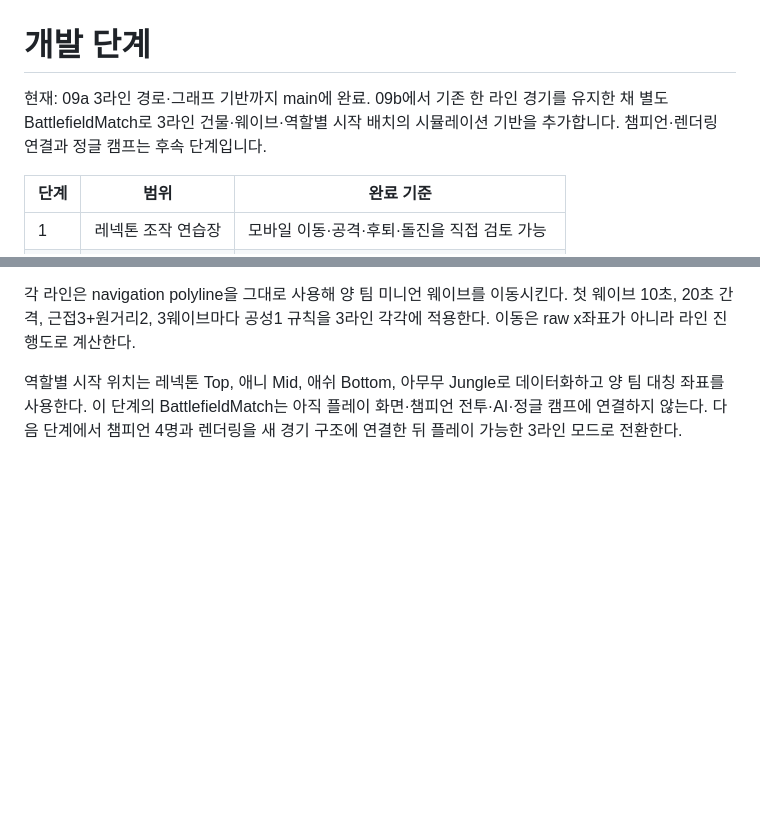
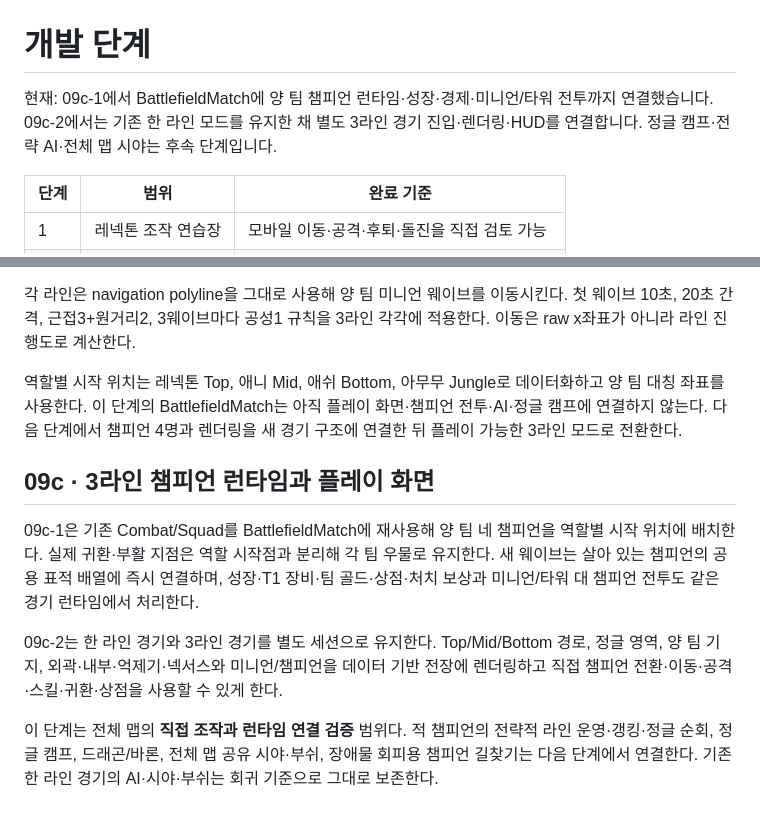
Before and after one commit to ironman-offbeat/League, a Markdown page: docs/ROADMAP.md, 2 parts joined by grey strips. Rendered like a GitHub page; blank space fills up the shorter version.

Commit message:
docs: record 09c battlefield integration stages

```diff
--- a/docs/ROADMAP.md
+++ b/docs/ROADMAP.md
@@ -1,6 +1,6 @@
 # 개발 단계
 
-현재: 09a 3라인 경로·그래프 기반까지 main에 완료. 09b에서 기존 한 라인 경기를 유지한 채 별도 BattlefieldMatch로 3라인 건물·웨이브·역할별 시작 배치의 시뮬레이션 기반을 추가합니다. 챔피언·렌더링 연결과 정글 캠프는 후속 단계입니다.
+현재: 09c-1에서 BattlefieldMatch에 양 팀 챔피언 런타임·성장·경제·미니언/타워 전투까지 연결했습니다. 09c-2에서는 기존 한 라인 모드를 유지한 채 별도 3라인 경기 진입·렌더링·HUD를 연결합니다. 정글 캠프·전략 AI·전체 맵 시야는 후속 단계입니다.
 
 | 단계 | 범위 | 완료 기준 |
 |---|---|---|
@@ -85,3 +85,12 @@ Vercel 팀의 새 League 프로젝트에 연결합니다. 기존 유사 이름
 각 라인은 navigation polyline을 그대로 사용해 양 팀 미니언 웨이브를 이동시킨다. 첫 웨이브 10초, 20초 간격, 근접3+원거리2, 3웨이브마다 공성1 규칙을 3라인 각각에 적용한다. 이동은 raw x좌표가 아니라 라인 진행도로 계산한다.
 
 역할별 시작 위치는 레넥톤 Top, 애니 Mid, 애쉬 Bottom, 아무무 Jungle로 데이터화하고 양 팀 대칭 좌표를 사용한다. 이 단계의 BattlefieldMatch는 아직 플레이 화면·챔피언 전투·AI·정글 캠프에 연결하지 않는다. 다음 단계에서 챔피언 4명과 렌더링을 새 경기 구조에 연결한 뒤 플레이 가능한 3라인 모드로 전환한다.
+
+
+## 09c · 3라인 챔피언 런타임과 플레이 화면
+
+09c-1은 기존 Combat/Squad를 BattlefieldMatch에 재사용해 양 팀 네 챔피언을 역할별 시작 위치에 배치한다. 실제 귀환·부활 지점은 역할 시작점과 분리해 각 팀 우물로 유지한다. 새 웨이브는 살아 있는 챔피언의 공용 표적 배열에 즉시 연결하며, 성장·T1 장비·팀 골드·상점·처치 보상과 미니언/타워 대 챔피언 전투도 같은 경기 런타임에서 처리한다.
+
+09c-2는 한 라인 경기와 3라인 경기를 별도 세션으로 유지한다. Top/Mid/Bottom 경로, 정글 영역, 양 팀 기지, 외곽·내부·억제기·넥서스와 미니언/챔피언을 데이터 기반 전장에 렌더링하고 직접 챔피언 전환·이동·공격·스킬·귀환·상점을 사용할 수 있게 한다.
+
+이 단계는 전체 맵의 **직접 조작과 런타임 연결 검증** 범위다. 적 챔피언의 전략적 라인 운영·갱킹·정글 순회, 정글 캠프, 드래곤/바론, 전체 맵 공유 시야·부쉬, 장애물 회피용 챔피언 길찾기는 다음 단계에서 연결한다. 기존 한 라인 경기의 AI·시야·부쉬는 회귀 기준으로 그대로 보존한다.
```
